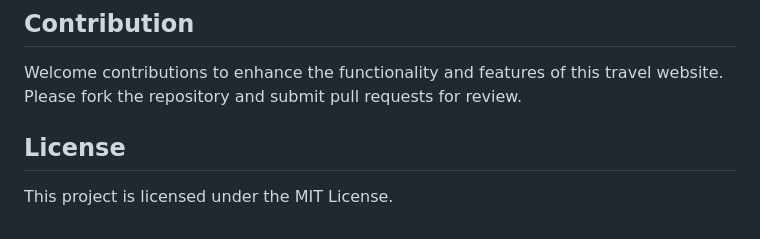
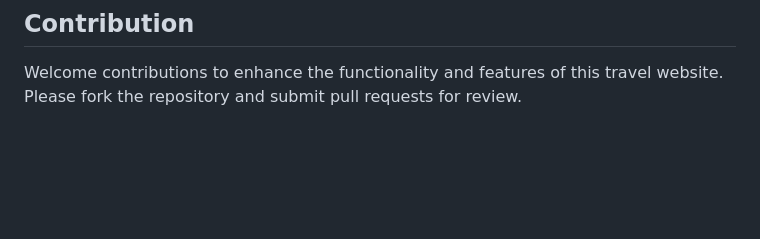
Before and after one commit to phu3112004/2PMNTravel, a Markdown page: README.md, the part around the change. Drawn GitHub-style; blank space fills up the shorter version.

```diff
--- a/README.md
+++ b/README.md
@@ -28,5 +28,3 @@ https://drive.google.com/file/d/1cRs1gfsIm8f36Q8mH0bukGOf4kUdBYex/view?usp=drive
      `npm start`
 ## Contribution
 Welcome contributions to enhance the functionality and features of this travel website. Please fork the repository and submit pull requests for review.
-## License
-This project is licensed under the MIT License.
```
